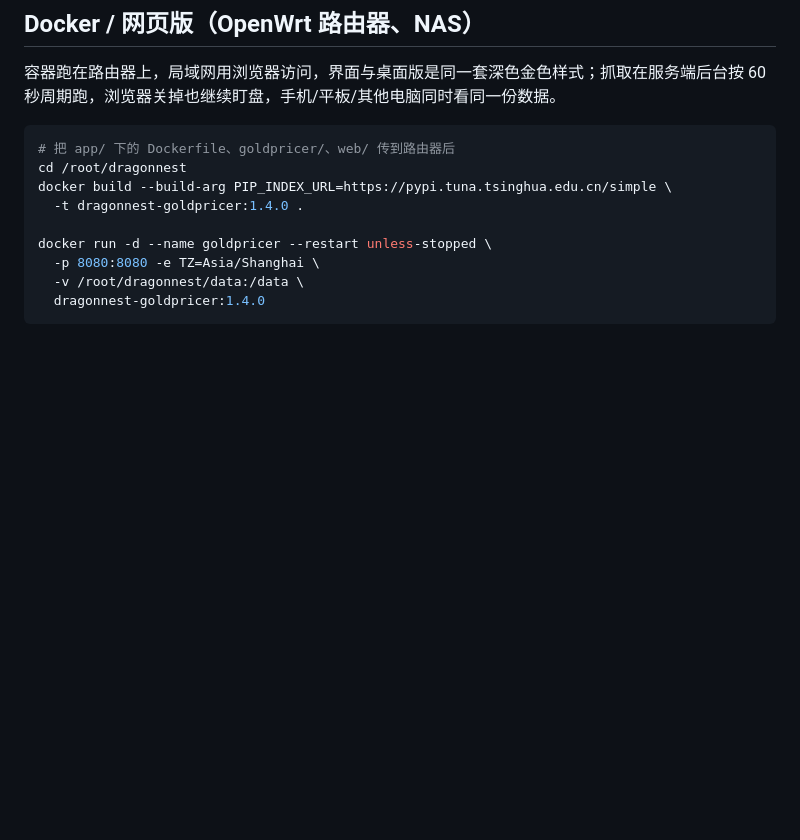
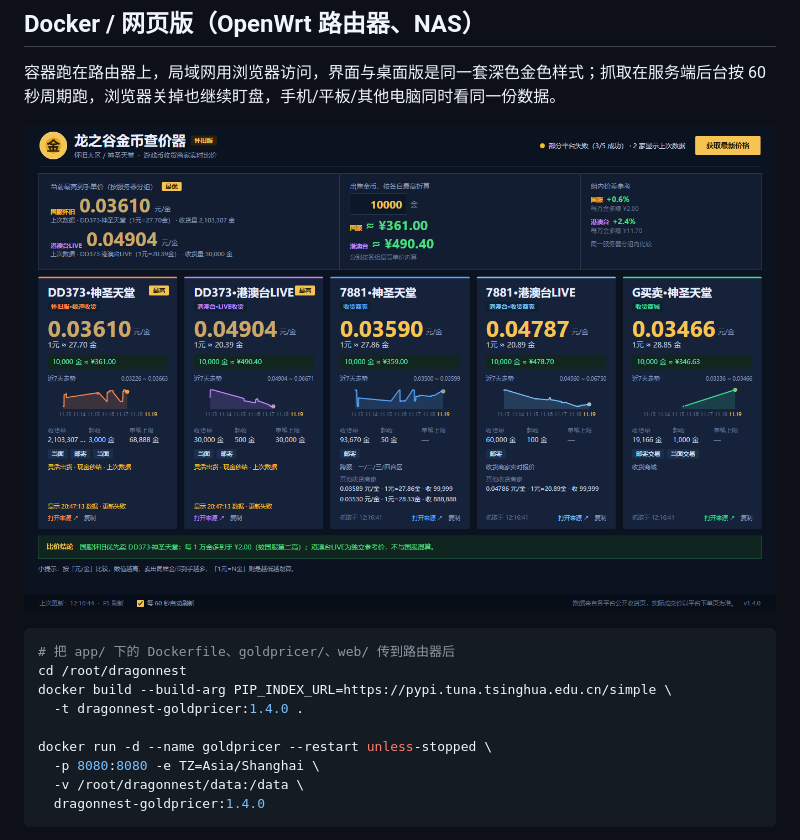
Before and after one commit to kill613/DragonNest_Rate, a Markdown page: README.md, the part around the change. GitHub-like rendering; pictures changed too: docs/screenshot-web.png (added); blank space fills up the shorter version.

Commit message:
docs: add Web edition screenshot

````diff
--- a/README.md
+++ b/README.md
@@ -51,6 +51,8 @@
 ## Docker / 网页版（OpenWrt 路由器、NAS）
 
 容器跑在路由器上，局域网用浏览器访问，界面与桌面版是同一套深色金色样式；抓取在服务端后台按 60 秒周期跑，浏览器关掉也继续盯盘，手机/平板/其他电脑同时看同一份数据。
+
+![Web 版界面](docs/screenshot-web.png)
 
 ```sh
 # 把 app/ 下的 Dockerfile、goldpricer/、web/ 传到路由器后
````
